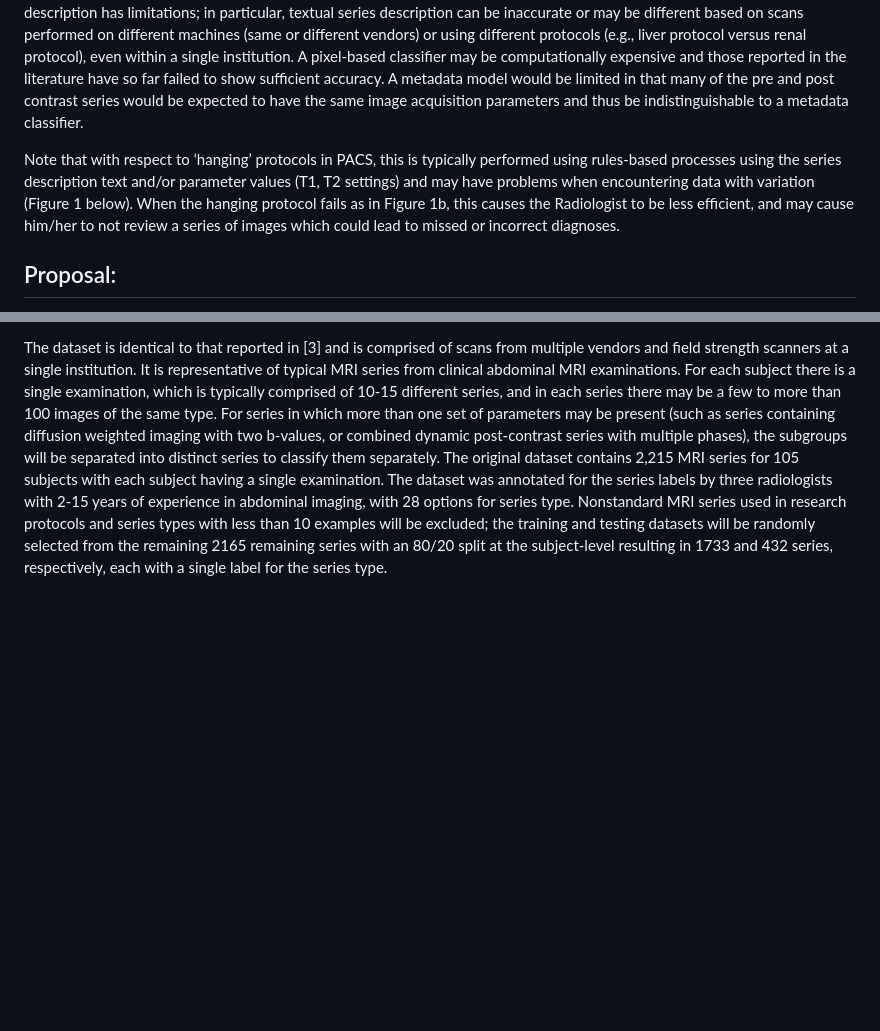
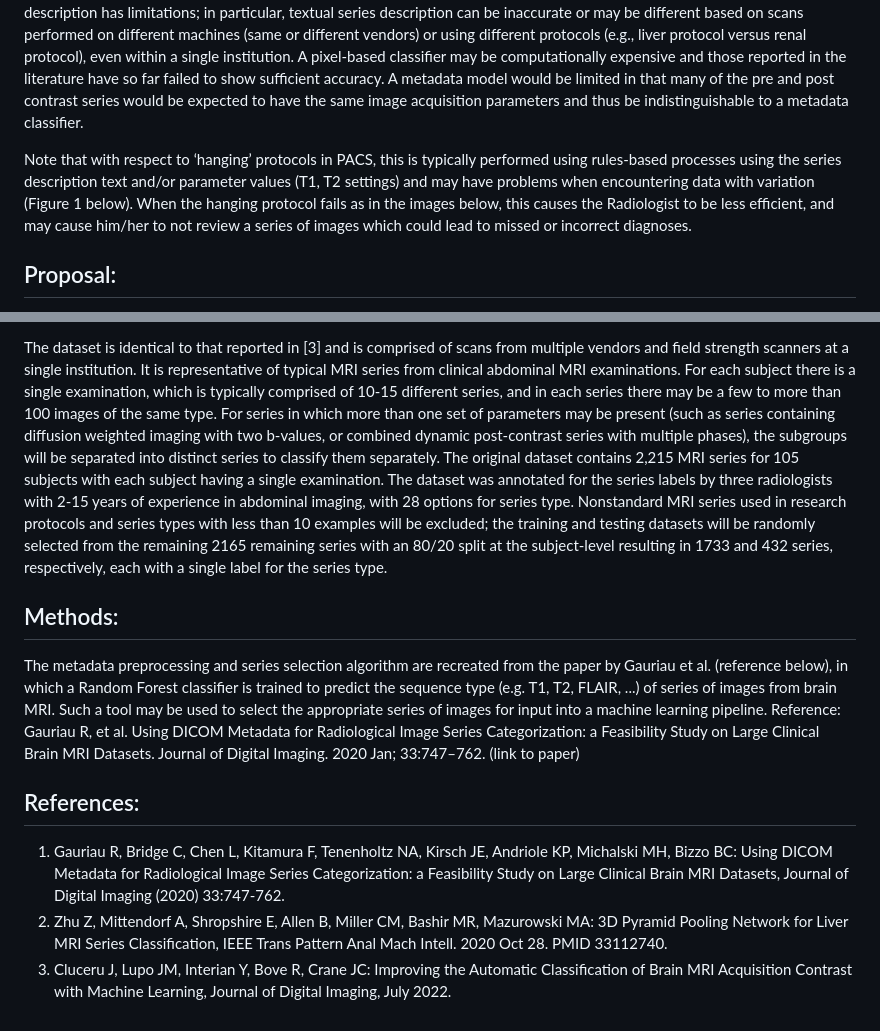
Before and after one commit to mille055/stanford_project, a Markdown page: README.md, 2 parts joined by grey strips. GitHub-like rendering; blank space fills up the shorter version.

```diff
--- a/README.md
+++ b/README.md
@@ -4,10 +4,22 @@
 ## Background:
 Typical abdominal MRI examinations are comprised of numerous imaging series, each with its own set of features that determines tissue contrast. These differences are largely due to differences in acquisition parameters; additionally, several imaging series performed after contrast administration have timing such that the series can be generally characterized as being from a particular phase of post contrast imaging (e.g., ‘arterial’, ‘portal venous’, ‘hepatobiliary phase’, or ‘delayed’). Accurate automated series identification of abdominal MRI series is important for a number of applications, including display protocols (or, “hanging“ protocols) and advanced postprocessing for use with machine learning or radiomics. The use of the textual series description has limitations; in particular, textual series description can be inaccurate or may be different based on scans performed on different machines (same or different vendors) or using different protocols (e.g., liver protocol versus renal protocol), even within a single institution. A pixel-based classifier may be computationally expensive and those reported in the literature have so far failed to show sufficient accuracy. A metadata model would be limited in that many of the pre and post contrast series would be expected to have the same image acquisition parameters and thus be indistinguishable to a metadata classifier.
 
-Note that with respect to ‘hanging’ protocols in PACS, this is typically performed using rules-based processes using the series description text and/or parameter values (T1, T2 settings) and may have problems when encountering data with variation (Figure 1 below). When the hanging protocol fails as in Figure 1b, this causes the Radiologist to be less efficient, and may cause him/her to not review a series of images which could lead to missed or incorrect diagnoses.
+Note that with respect to ‘hanging’ protocols in PACS, this is typically performed using rules-based processes using the series description text and/or parameter values (T1, T2 settings) and may have problems when encountering data with variation (Figure 1 below). When the hanging protocol fails as in the images below, this causes the Radiologist to be less efficient, and may cause him/her to not review a series of images which could lead to missed or incorrect diagnoses.
+
+
+
 
 ## Proposal:
 I am proposing the use of a combined approach utilizing a DICOM metadata based classifier (similar to the one proposed by Gauriau et al. for brain MRI [1]) and use of a pixel-based classifier to identify abdominal MRI series. This parallels a recently published similar approach to classify brain MRI series [2], but will be employed in abdominal MRI rather than brain MRI and may selectively use the pixel-based classifier in only those cases w	here necessary. In particular, I will use a Random Forest model to classify series based on the DICOM metadata, a convolutional neural network model to classify series based on the pixel data, and potentially use rule-based or natural language process models on the text description of the series in a fusion model or in a heuristic model using the pixel data selectively where necessary.
 
 ## Dataset:
 The dataset is identical to that reported in [3] and is comprised of scans from multiple vendors and field strength scanners at a single institution. It is representative of typical MRI series from clinical abdominal MRI examinations. For each subject there is a single examination, which is typically comprised of 10-15 different series, and in each series there may be a few to more than 100 images of the same type. For series in which more than one set of parameters may be present (such as series containing diffusion weighted imaging with two b-values, or combined dynamic post-contrast series with multiple phases), the subgroups will be separated into distinct series to classify them separately. The original dataset contains 2,215 MRI series for 105 subjects with each subject having a single examination. The dataset was annotated for the series labels by three radiologists with 2-15 years of experience in abdominal imaging, with 28 options for series type.  Nonstandard MRI series used in research protocols and series types with less than 10 examples will be excluded; the training and testing datasets will be randomly selected from the remaining 2165 remaining series with an 80/20 split at the subject-level resulting in 1733 and 432 series, respectively, each with a single label for the series type.
+
+## Methods:
+The metadata preprocessing and series selection algorithm are recreated from the paper by Gauriau et al. (reference below), in which a Random Forest classifier is trained to predict the sequence type (e.g. T1, T2, FLAIR, ...) of series of images from brain MRI. Such a tool may be used to select the appropriate series of images for input into a machine learning pipeline.
+Reference: Gauriau R, et al. Using DICOM Metadata for Radiological Image Series Categorization: a Feasibility Study on Large Clinical Brain MRI Datasets. Journal of Digital Imaging. 2020 Jan; 33:747–762. (link to paper)
+
+## References:
+1.	Gauriau R, Bridge C, Chen L, Kitamura F, Tenenholtz NA, Kirsch JE, Andriole KP, Michalski MH, Bizzo BC: Using DICOM Metadata for Radiological Image Series Categorization: a Feasibility Study on Large Clinical Brain MRI Datasets,  Journal of Digital Imaging (2020) 33:747-762.
+2.	Zhu Z, Mittendorf A, Shropshire E, Allen B, Miller CM, Bashir MR, Mazurowski MA: 3D Pyramid Pooling Network for Liver MRI Series Classification,   IEEE Trans Pattern Anal Mach Intell. 2020 Oct 28. PMID 33112740.
+3.	Cluceru J, Lupo JM, Interian Y, Bove R, Crane JC: Improving the Automatic Classification of Brain MRI Acquisition Contrast with Machine Learning, Journal of Digital Imaging, July 2022.
```
